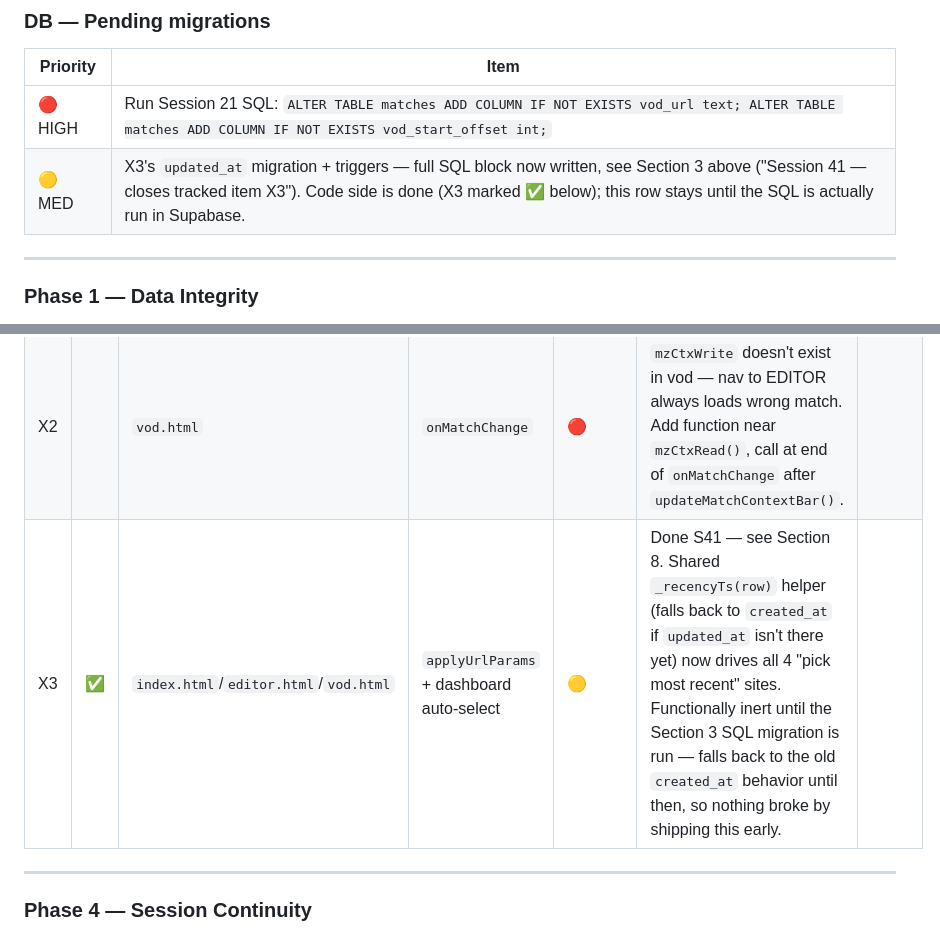
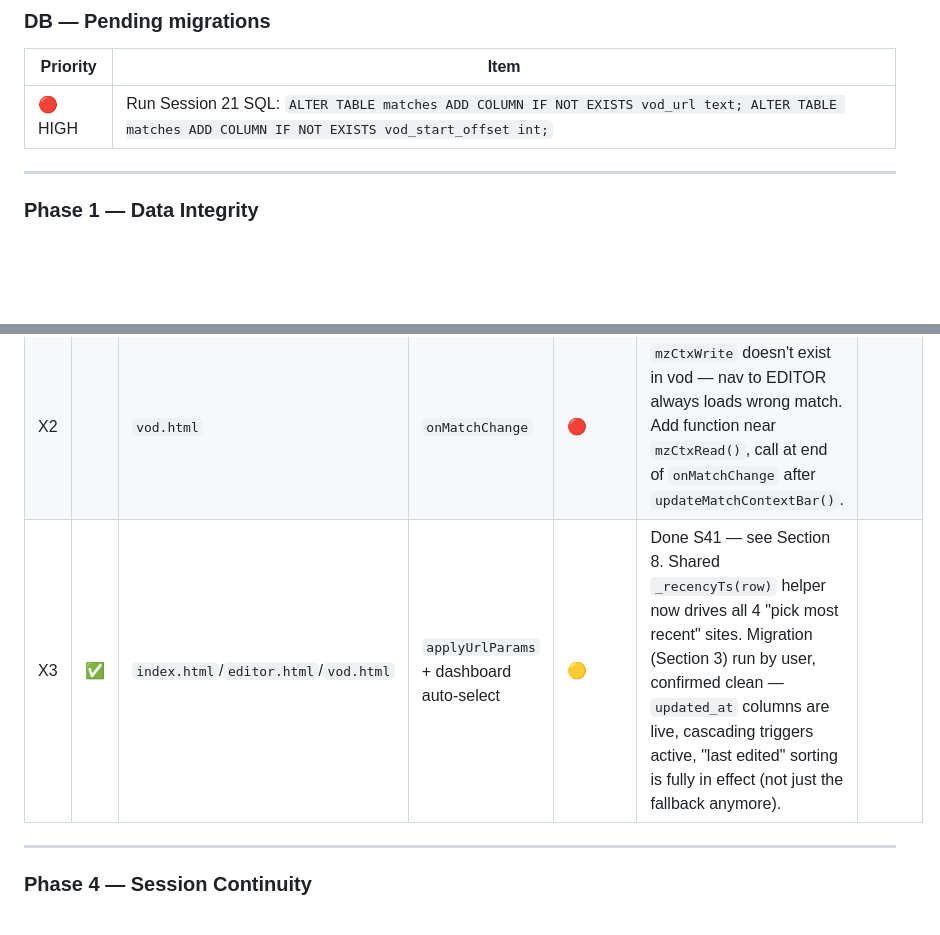
Before and after one commit to itzunimind-cpu/metazone, a Markdown page: METAZONE_HANDOFF_v25.md, 2 parts joined by grey strips. GitHub-like rendering; blank space fills up the shorter version.

```diff
--- a/METAZONE_HANDOFF_v25.md
+++ b/METAZONE_HANDOFF_v25.md
@@ -553,7 +557,6 @@ Session 25 fixed: VOD REVIEW was missing from analytics, player, tournament-crea
 | Priority | Item |
 |----------|------|
 | 🔴 HIGH | Run Session 21 SQL: `ALTER TABLE matches ADD COLUMN IF NOT EXISTS vod_url text; ALTER TABLE matches ADD COLUMN IF NOT EXISTS vod_start_offset int;` |
-| 🟡 MED | X3's `updated_at` migration + triggers — full SQL block now written, see Section 3 above ("Session 41 — closes tracked item X3"). Code side is done (X3 marked ✅ below); this row stays until the SQL is actually run in Supabase. |
 
 ---
 
@@ -590,7 +593,7 @@ Session 25 fixed: VOD REVIEW was missing from analytics, player, tournament-crea
 |----|----|----- |----------|----------|-------------|-----|
 | X1 | ✅ | `editor.html` | `_activateMatch` | 🔴 | `mzCtxWrite()` never called | Done S32 |
 | X2 | | `vod.html` | `onMatchChange` | 🔴 | `mzCtxWrite` doesn't exist in vod — nav to EDITOR always loads wrong match. Add function near `mzCtxRead()`, call at end of `onMatchChange` after `updateMatchContextBar()`. |
-| X3 | ✅ | `index.html`/`editor.html`/`vod.html` | `applyUrlParams` + dashboard auto-select | 🟡 | Done S41 — see Section 8. Shared `_recencyTs(row)` helper (falls back to `created_at` if `updated_at` isn't there yet) now drives all 4 "pick most recent" sites. Functionally inert until the Section 3 SQL migration is run — falls back to the old `created_at` behavior until then, so nothing broke by shipping this early. |
+| X3 | ✅ | `index.html`/`editor.html`/`vod.html` | `applyUrlParams` + dashboard auto-select | 🟡 | Done S41 — see Section 8. Shared `_recencyTs(row)` helper now drives all 4 "pick most recent" sites. Migration (Section 3) run by user, confirmed clean — `updated_at` columns are live, cascading triggers active, "last edited" sorting is fully in effect (not just the fallback anymore). |
 
 ---
 
```
Also changed, not shown: other parts of METAZONE_HANDOFF_v25.md (+8 -4 lines).
